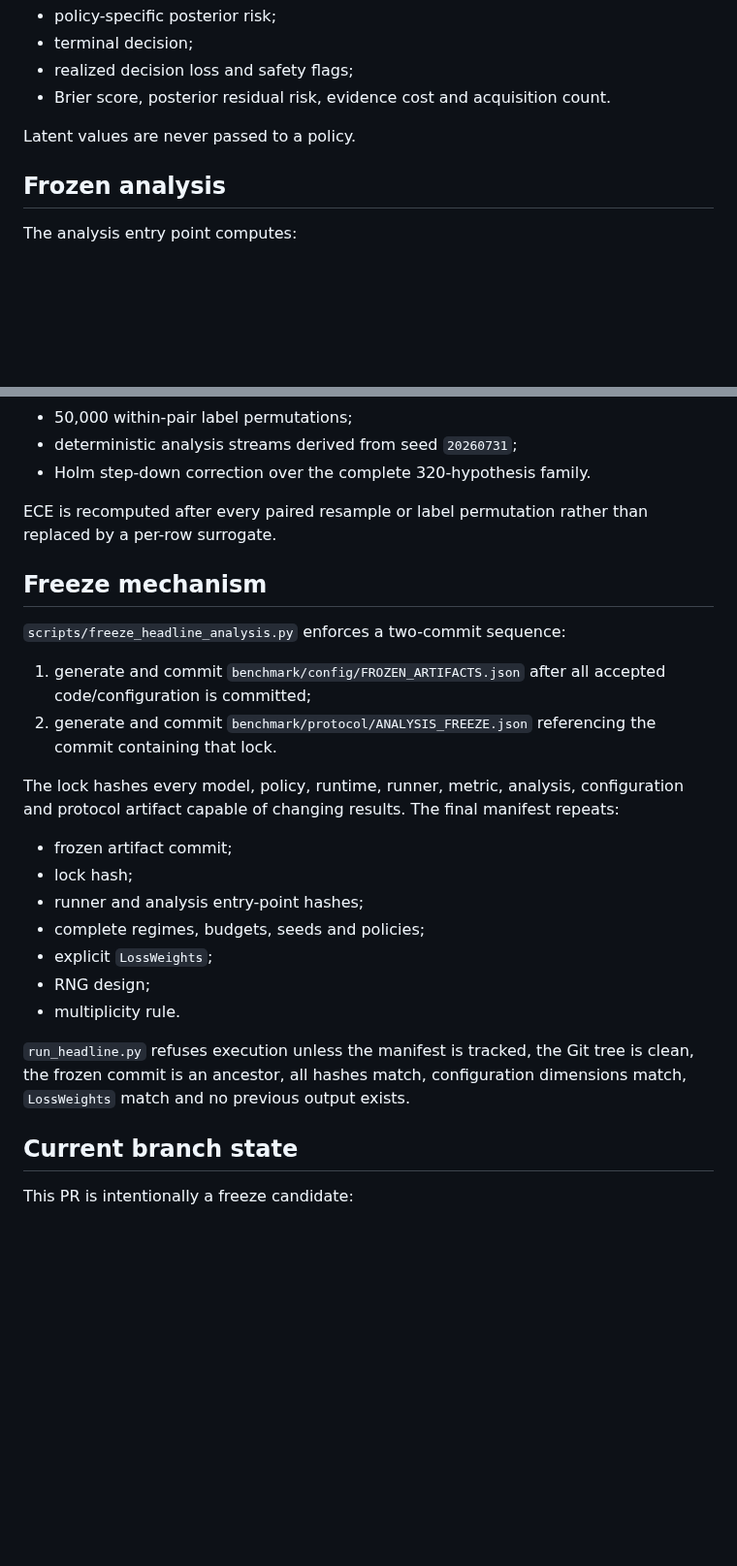
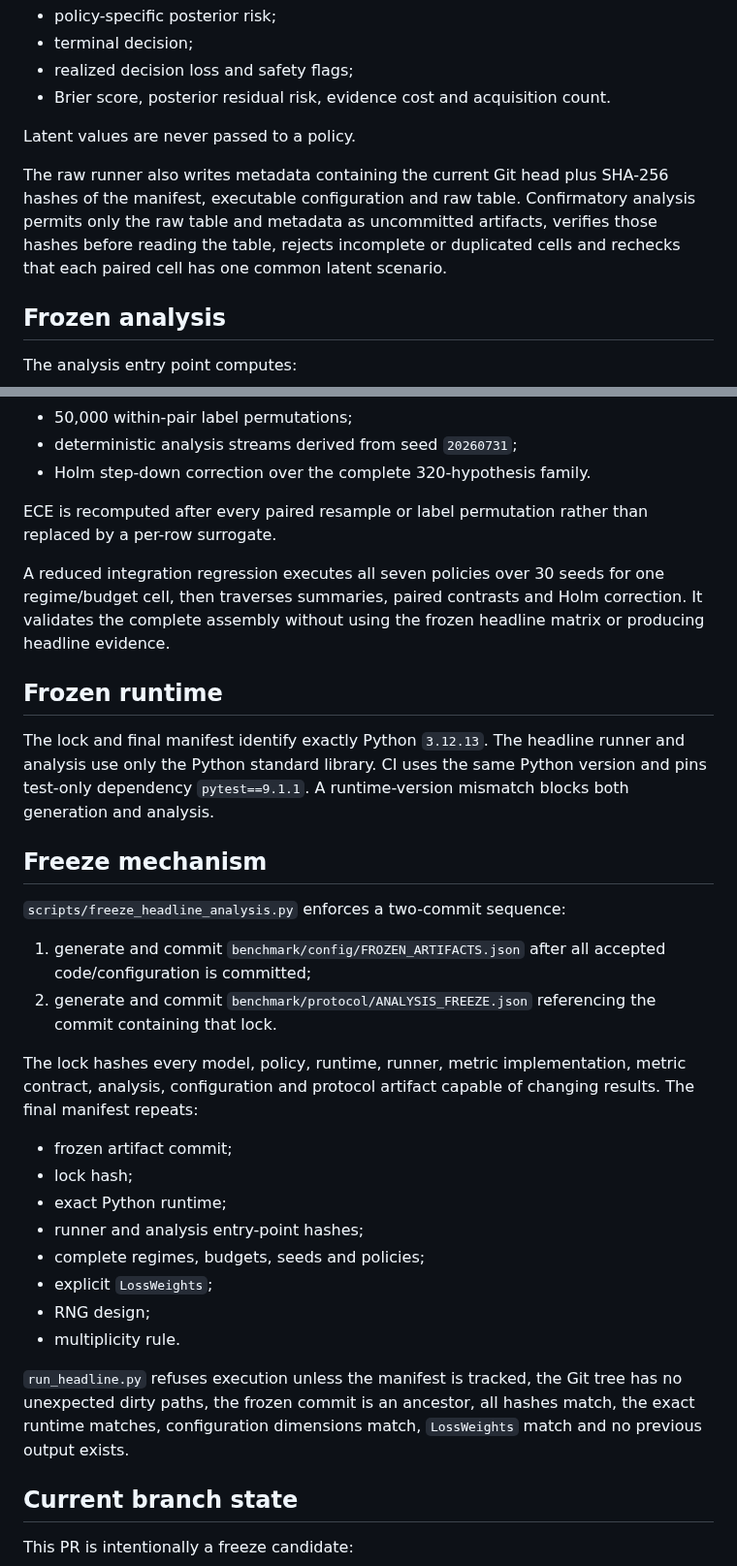
Before and after one commit to gharbonnier78/ed-pomdp, a Markdown page: benchmark/experiment/STEP_2_6_SCOPE.md, 2 parts joined by grey strips. Shown at 97% size. GitHub-like rendering; blank space fills up the shorter version.

Commit message:
Step 2.6: document runtime and raw-analysis integrity

```diff
--- a/benchmark/experiment/STEP_2_6_SCOPE.md
+++ b/benchmark/experiment/STEP_2_6_SCOPE.md
@@ -76,6 +76,8 @@ Each episode row preserves:
 
 Latent values are never passed to a policy.
 
+The raw runner also writes metadata containing the current Git head plus SHA-256 hashes of the manifest, executable configuration and raw table. Confirmatory analysis permits only the raw table and metadata as uncommitted artifacts, verifies those hashes before reading the table, rejects incomplete or duplicated cells and rechecks that each paired cell has one common latent scenario.
+
 ## Frozen analysis
 
 The analysis entry point computes:
@@ -90,6 +92,12 @@ The analysis entry point computes:
 
 ECE is recomputed after every paired resample or label permutation rather than replaced by a per-row surrogate.
 
+A reduced integration regression executes all seven policies over 30 seeds for one regime/budget cell, then traverses summaries, paired contrasts and Holm correction. It validates the complete assembly without using the frozen headline matrix or producing headline evidence.
+
+## Frozen runtime
+
+The lock and final manifest identify exactly Python `3.12.13`. The headline runner and analysis use only the Python standard library. CI uses the same Python version and pins test-only dependency `pytest==9.1.1`. A runtime-version mismatch blocks both generation and analysis.
+
 ## Freeze mechanism
 
 `scripts/freeze_headline_analysis.py` enforces a two-commit sequence:
@@ -97,17 +105,18 @@ ECE is recomputed after every paired resample or label permutation rather than r
 1. generate and commit `benchmark/config/FROZEN_ARTIFACTS.json` after all accepted code/configuration is committed;
 2. generate and commit `benchmark/protocol/ANALYSIS_FREEZE.json` referencing the commit containing that lock.
 
-The lock hashes every model, policy, runtime, runner, metric, analysis, configuration and protocol artifact capable of changing results. The final manifest repeats:
+The lock hashes every model, policy, runtime, runner, metric implementation, metric contract, analysis, configuration and protocol artifact capable of changing results. The final manifest repeats:
 
 - frozen artifact commit;
 - lock hash;
+- exact Python runtime;
 - runner and analysis entry-point hashes;
 - complete regimes, budgets, seeds and policies;
 - explicit `LossWeights`;
 - RNG design;
 - multiplicity rule.
 
-`run_headline.py` refuses execution unless the manifest is tracked, the Git tree is clean, the frozen commit is an ancestor, all hashes match, configuration dimensions match, `LossWeights` match and no previous output exists.
+`run_headline.py` refuses execution unless the manifest is tracked, the Git tree has no unexpected dirty paths, the frozen commit is an ancestor, all hashes match, the exact runtime matches, configuration dimensions match, `LossWeights` match and no previous output exists.
 
 ## Current branch state
 
```
